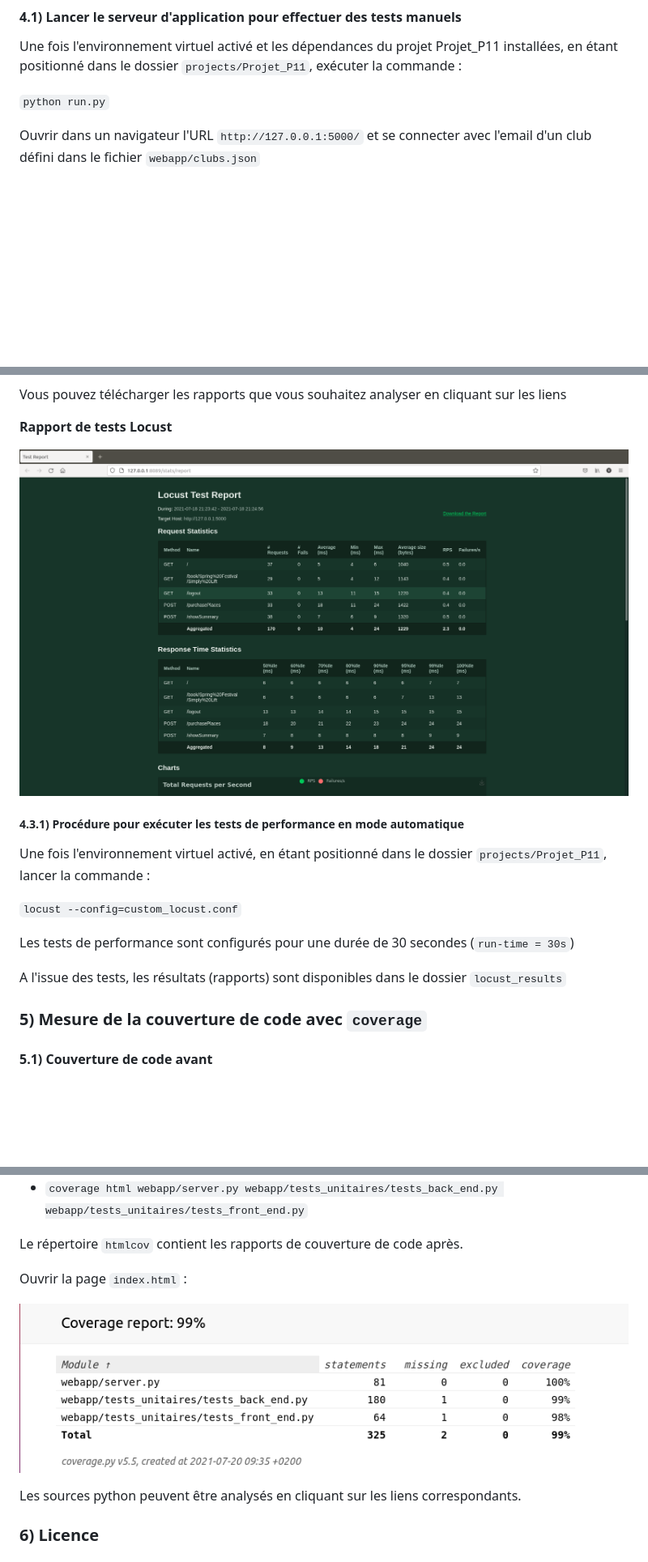
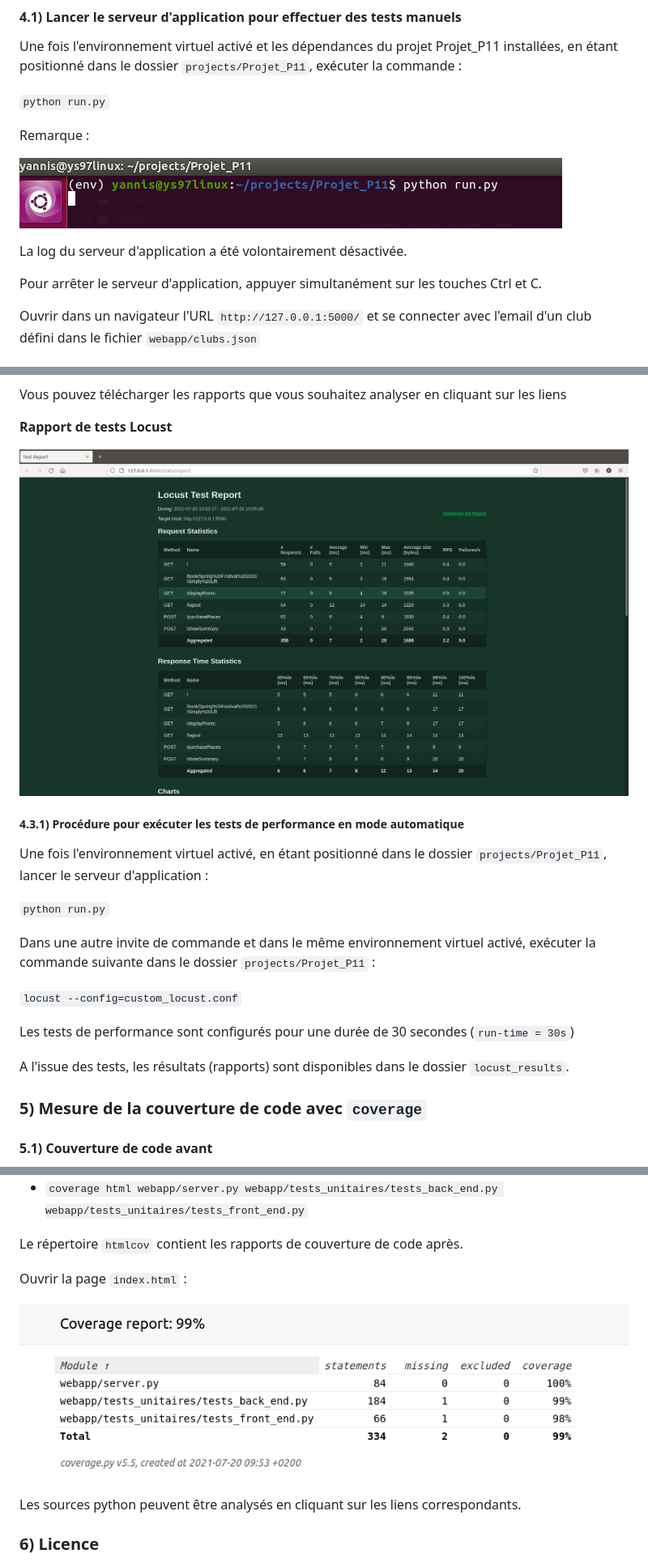
Before and after one commit to yannis971/Projet_P11, a Markdown page: README.md, 3 parts joined by grey strips. Shown: that part at 81% size. Rendered like a GitHub page; pictures changed too: images/coverage_report_after.png, images/locust_test_reports.png, images/python_run_py.png (added); blank space fills up the shorter version.

```diff
--- a/README.md
+++ b/README.md
@@ -118,6 +118,15 @@ Une fois l'environnement virtuel activé et les dépendances du projet Projet_P1
 
 `python run.py`
 
+Remarque :
+
+![](images/python_run_py.png)
+
+La log du serveur d'application a été volontairement désactivée.
+
+Pour arrêter le serveur d'application, appuyer simultanément sur les touches Ctrl et C.
+
+
 Ouvrir dans un navigateur l'URL `http://127.0.0.1:5000/` et se connecter avec l'email d'un club défini dans le fichier `webapp/clubs.json`
 
 #### 4.2) Exécuter les tests unitaires
@@ -210,13 +219,17 @@ Vous pouvez télécharger les rapports que vous souhaitez analyser en cliquant s
 
 ##### 4.3.1) Procédure pour exécuter les tests de performance en mode automatique
 
-Une fois l'environnement virtuel activé, en étant positionné dans le dossier `projects/Projet_P11`, lancer la commande :
+Une fois l'environnement virtuel activé, en étant positionné dans le dossier `projects/Projet_P11`, lancer le serveur d'application :
+
+`python run.py`
+
+Dans une autre invite de commande et dans le même environnement virtuel activé, exécuter la commande suivante dans le dossier `projects/Projet_P11` :
 
 `locust --config=custom_locust.conf`
 
 Les tests de performance sont configurés pour une durée de 30 secondes (`run-time = 30s`)
 
-A l'issue des tests, les résultats (rapports) sont disponibles dans le dossier `locust_results`
+A l'issue des tests, les résultats (rapports) sont disponibles dans le dossier `locust_results`.
 
 ### 5) Mesure de la couverture de code avec `coverage`
 
```
Also changed, not shown: images/coverage_report_before.png, images/locust_charts.png, images/locust_statistics.png, 13 other files.
